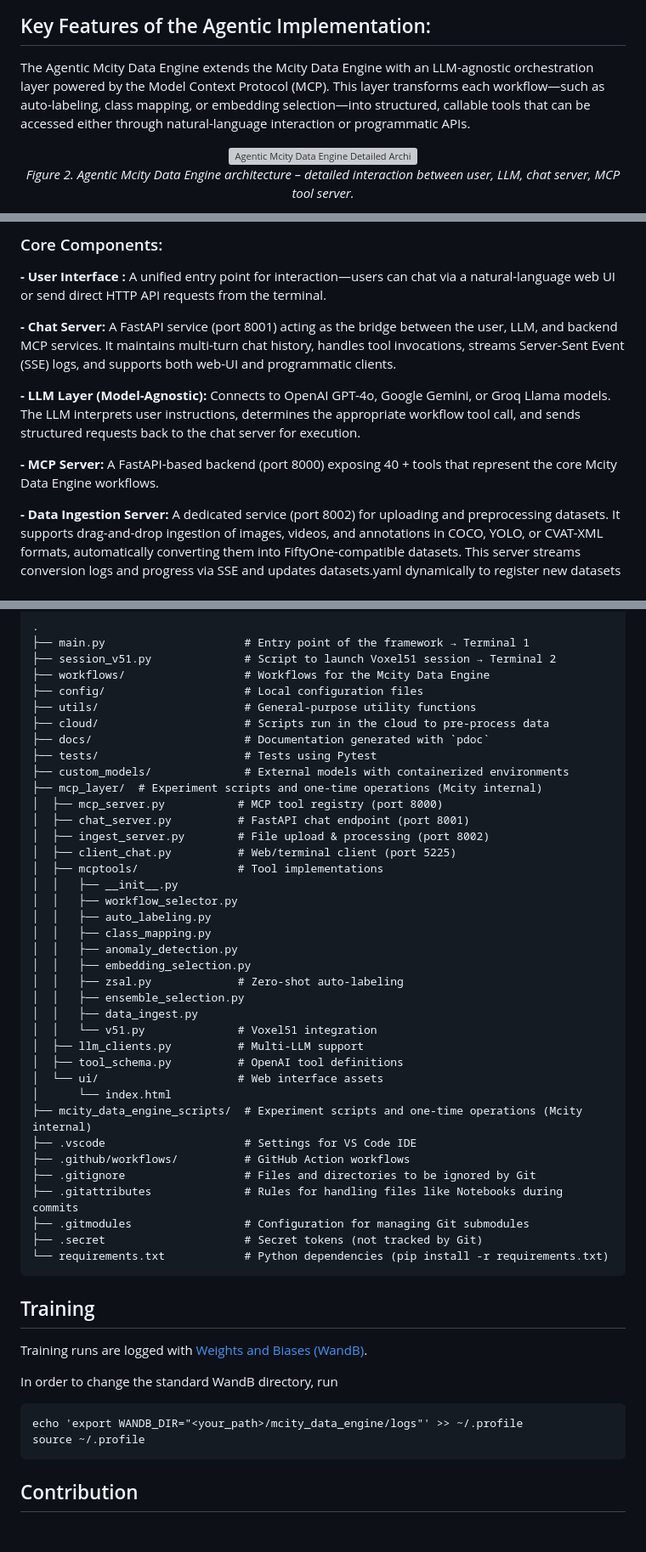
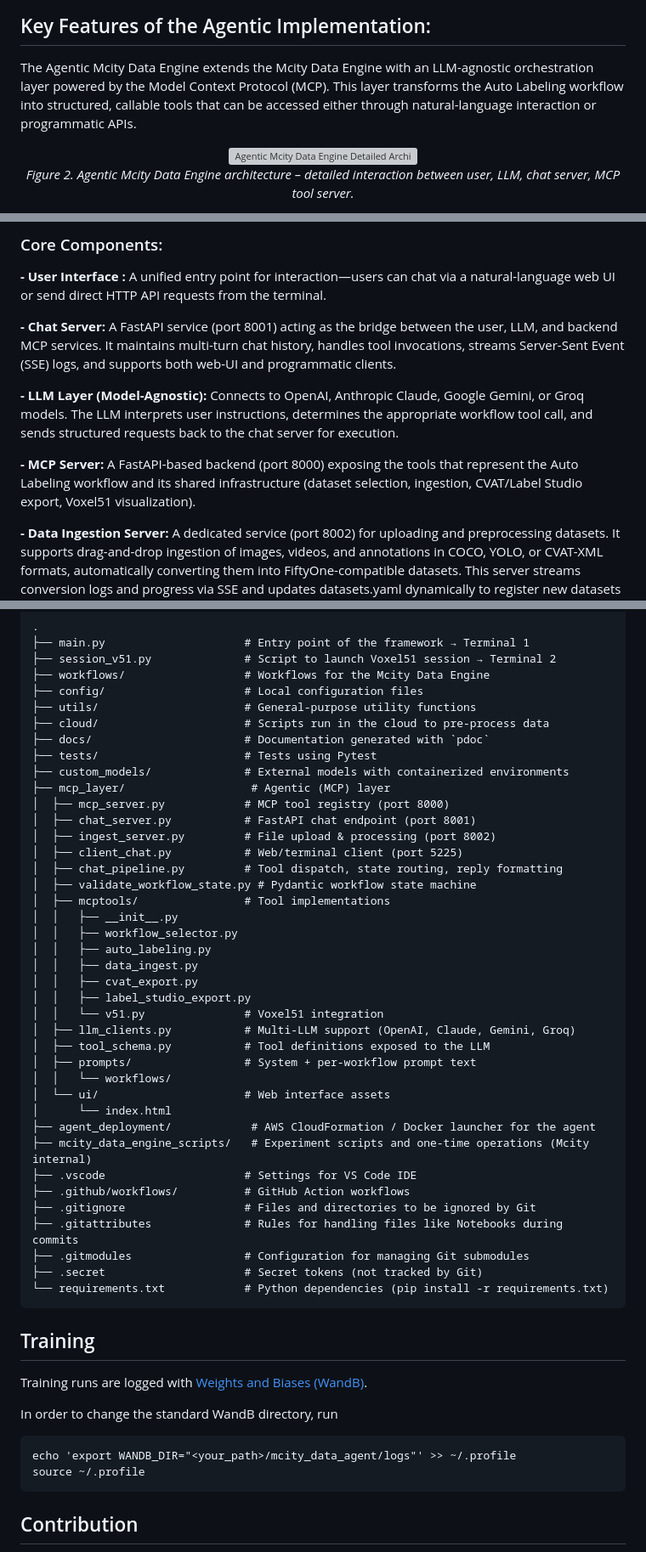
Before and after one commit to mcity/mcity_MSight_agent, a Markdown page: README.md, 3 parts joined by grey strips. Shown at 85% size. Rendered like a GitHub page; blank space fills up the shorter version; grey boxes are pictures that could not be loaded.

````diff
--- a/README.md
+++ b/README.md
@@ -74,7 +74,7 @@ On February 24, 2025, Daniel Bogdoll, a research scholar at Mcity, gave a presen
 
 ## Key Features of the Agentic Implementation:
 The Agentic Mcity Data Engine extends the Mcity Data Engine with an LLM-agnostic orchestration layer powered by the Model Context Protocol (MCP).
-This layer transforms each workflow—such as auto-labeling, class mapping, or embedding selection—into structured, callable tools that can be accessed either through natural-language interaction or programmatic APIs.
+This layer transforms the Auto Labeling workflow into structured, callable tools that can be accessed either through natural-language interaction or programmatic APIs.
 
 <div align="center"> <picture> <source srcset="https://github.com/user-attachments/assets/3a5c751d-a386-4170-bd44-a29783fc92d6" width="80%"> <img alt="Agentic Mcity Data Engine Detailed Architecture" src=""> </picture> <p><em>Figure 2. Agentic Mcity Data Engine architecture – detailed interaction between user, LLM, chat server, MCP tool server.</em></p> </div>
 
@@ -87,10 +87,10 @@ Natural Language Configuration: Configure complex workflows through conversation
 **- Chat Server:**  A FastAPI service (port 8001) acting as the bridge between the user, LLM, and backend MCP services.
 It maintains multi-turn chat history, handles tool invocations, streams Server-Sent Event (SSE) logs, and supports both web-UI and programmatic clients.
 
-**- LLM Layer (Model-Agnostic):** Connects to OpenAI GPT-4o, Google Gemini, or Groq Llama models.
+**- LLM Layer (Model-Agnostic):** Connects to OpenAI, Anthropic Claude, Google Gemini, or Groq models.
 The LLM interprets user instructions, determines the appropriate workflow tool call, and sends structured requests back to the chat server for execution.
 
-**- MCP Server:** A FastAPI-based backend (port 8000) exposing 40 + tools that represent the core Mcity Data Engine workflows.
+**- MCP Server:** A FastAPI-based backend (port 8000) exposing the tools that represent the Auto Labeling workflow and its shared infrastructure (dataset selection, ingestion, CVAT/Label Studio export, Voxel51 visualization).
 
 **- Data Ingestion Server:** A dedicated service (port 8002) for uploading and preprocessing datasets.
 It supports drag-and-drop ingestion of images, videos, and annotations in COCO, YOLO, or CVAT-XML formats, automatically converting them into FiftyOne-compatible datasets.
@@ -257,27 +273,29 @@ git add .gitmodules $(git submodule foreach --quiet 'echo $name')
 ├── docs/                       # Documentation generated with `pdoc`
 ├── tests/                      # Tests using Pytest
 ├── custom_models/              # External models with containerized environments
-├── mcp_layer/  # Experiment scripts and one-time operations (Mcity internal)
-│  ├── mcp_server.py           # MCP tool registry (port 8000)
-│  ├── chat_server.py          # FastAPI chat endpoint (port 8001)
-│  ├── ingest_server.py        # File upload & processing (port 8002)
-│  ├── client_chat.py          # Web/terminal client (port 5225)
-│  ├── mcptools/               # Tool implementations
+├── mcp_layer/                   # Agentic (MCP) layer
+│  ├── mcp_server.py            # MCP tool registry (port 8000)
+│  ├── chat_server.py           # FastAPI chat endpoint (port 8001)
+│  ├── ingest_server.py         # File upload & processing (port 8002)
+│  ├── client_chat.py           # Web/terminal client (port 5225)
+│  ├── chat_pipeline.py         # Tool dispatch, state routing, reply formatting
+│  ├── validate_workflow_state.py # Pydantic workflow state machine
+│  ├── mcptools/                # Tool implementations
 │  │   ├── __init__.py
 │  │   ├── workflow_selector.py
 │  │   ├── auto_labeling.py
-│  │   ├── class_mapping.py
-│  │   ├── anomaly_detection.py
-│  │   ├── embedding_selection.py
-│  │   ├── zsal.py             # Zero-shot auto-labeling
-│  │   ├── ensemble_selection.py
 │  │   ├── data_ingest.py
-│  │   └── v51.py              # Voxel51 integration
-│  ├── llm_clients.py          # Multi-LLM support
-│  ├── tool_schema.py          # OpenAI tool definitions
-│  └── ui/                     # Web interface assets
+│  │   ├── cvat_export.py
+│  │   ├── label_studio_export.py
+│  │   └── v51.py               # Voxel51 integration
+│  ├── llm_clients.py           # Multi-LLM support (OpenAI, Claude, Gemini, Groq)
+│  ├── tool_schema.py           # Tool definitions exposed to the LLM
+│  ├── prompts/                 # System + per-workflow prompt text
+│  │   └── workflows/
+│  └── ui/                      # Web interface assets
 │      └── index.html
-├── mcity_data_engine_scripts/  # Experiment scripts and one-time operations (Mcity internal)
+├── agent_deployment/            # AWS CloudFormation / Docker launcher for the agent
+├── mcity_data_engine_scripts/   # Experiment scripts and one-time operations (Mcity internal)
 ├── .vscode                     # Settings for VS Code IDE
 ├── .github/workflows/          # GitHub Action workflows
 ├── .gitignore                  # Files and directories to be ignored by Git
@@ -294,7 +312,7 @@ Training runs are logged with [Weights and Biases (WandB)](https://wandb.ai/mcit
 In order to change the standard WandB directory, run
 
 ```
-echo 'export WANDB_DIR="<your_path>/mcity_data_engine/logs"' >> ~/.profile
+echo 'export WANDB_DIR="<your_path>/mcity_data_agent/logs"' >> ~/.profile
 source ~/.profile
 ```
 
````
Also changed, not shown: other parts of README.md (+61 -45 lines).
